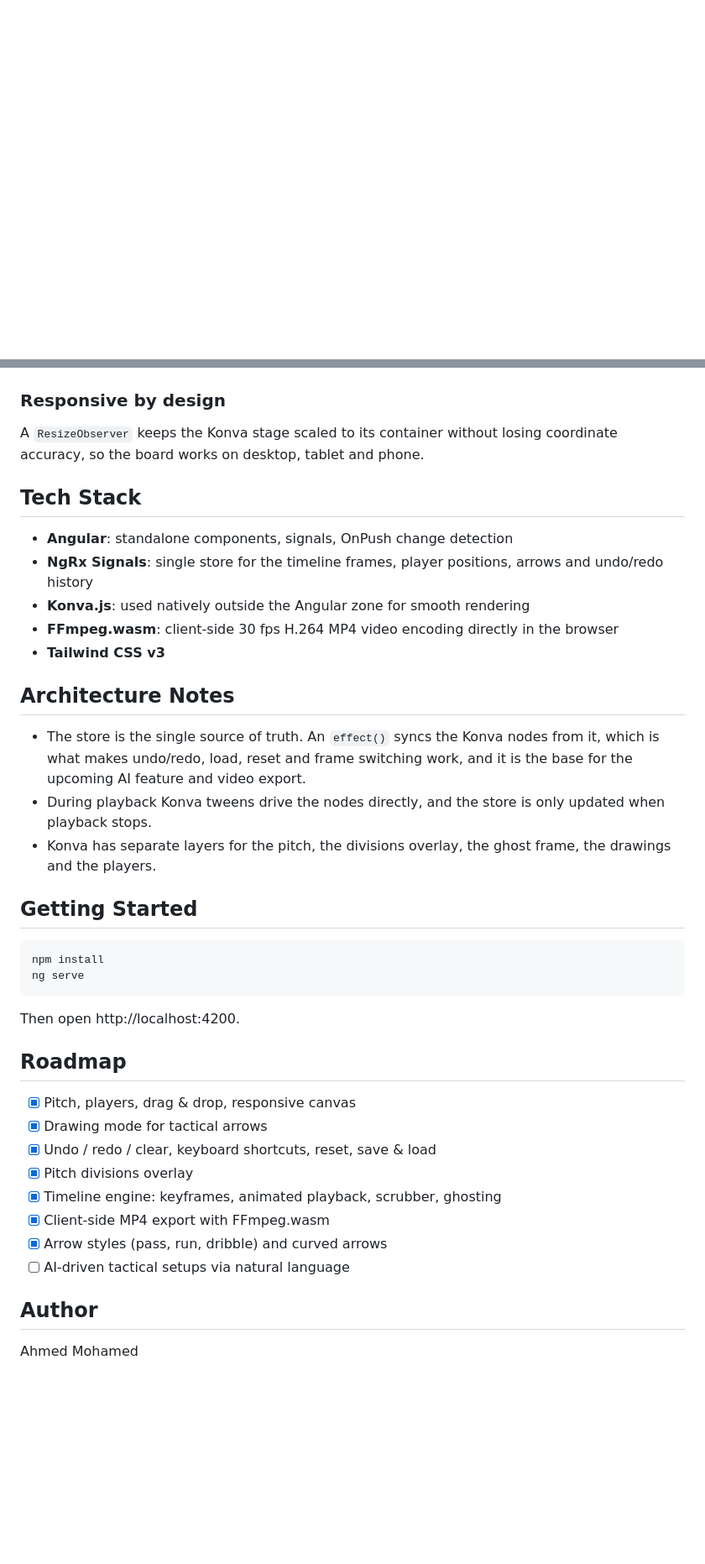
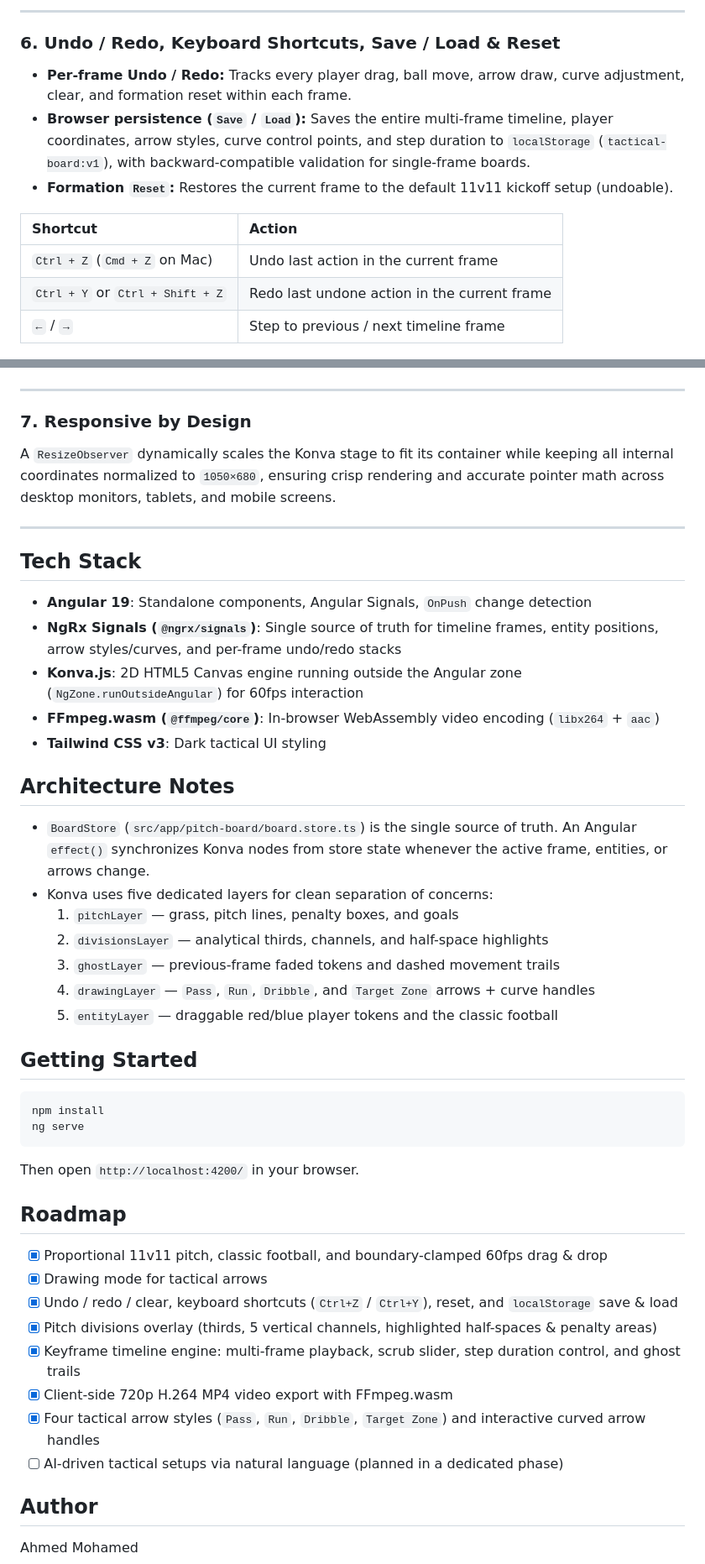
Before and after one commit to ahmostafa/tactical-board-next, a Markdown page: README.md, 2 parts joined by grey strips. Shown at 84% size. Drawn GitHub-style; blank space fills up the shorter version.

````diff
--- a/README.md
+++ b/README.md
@@ -53,22 +84,42 @@ Build a play step by step with keyframes. Set up the first frame, press **+ Fram
+---
+
+### 6. Undo / Redo, Keyboard Shortcuts, Save / Load & Reset
+- **Per-frame Undo / Redo:** Tracks every player drag, ball move, arrow draw, curve adjustment, clear, and formation reset within each frame.
+- **Browser persistence (`Save` / `Load`):** Saves the entire multi-frame timeline, player coordinates, arrow styles, curve control points, and step duration to `localStorage` (`tactical-board:v1`), with backward-compatible validation for single-frame boards.
+- **Formation `Reset`:** Restores the current frame to the default 11v11 kickoff setup (undoable).
+
+| Shortcut | Action |
+| :--- | :--- |
+| `Ctrl + Z` (`Cmd + Z` on Mac) | Undo last action in the current frame |
+| `Ctrl + Y` or `Ctrl + Shift + Z` | Redo last undone action in the current frame |
+| `←` / `→` | Step to previous / next timeline frame |
 
 ![Controls and saved board](docs/board-controls.png)
 
-### Responsive by design
-A `ResizeObserver` keeps the Konva stage scaled to its container without losing coordinate accuracy, so the board works on desktop, tablet and phone.
+---
+
+### 7. Responsive by Design
+A `ResizeObserver` dynamically scales the Konva stage to fit its container while keeping all internal coordinates normalized to `1050×680`, ensuring crisp rendering and accurate pointer math across desktop monitors, tablets, and mobile screens.
+
+---
 
 ## Tech Stack
 
-- **Angular**: standalone components, signals, OnPush change detection
-- **NgRx Signals**: single store for the timeline frames, player positions, arrows and undo/redo history
-- **Konva.js**: used natively outside the Angular zone for smooth rendering
-- **FFmpeg.wasm**: client-side 30 fps H.264 MP4 video encoding directly in the browser
-- **Tailwind CSS v3**
+- **Angular 19**: Standalone components, Angular Signals, `OnPush` change detection
+- **NgRx Signals (`@ngrx/signals`)**: Single source of truth for timeline frames, entity positions, arrow styles/curves, and per-frame undo/redo stacks
+- **Konva.js**: 2D HTML5 Canvas engine running outside the Angular zone (`NgZone.runOutsideAngular`) for 60fps interaction
+- **FFmpeg.wasm (`@ffmpeg/core`)**: In-browser WebAssembly video encoding (`libx264` + `aac`)
+- **Tailwind CSS v3**: Dark tactical UI styling
 
 ## Architecture Notes
 
-- The store is the single source of truth. An `effect()` syncs the Konva nodes from it, which is what makes undo/redo, load, reset and frame switching work, and it is the base for the upcoming AI feature and video export.
-- During playback Konva tweens drive the nodes directly, and the store is only updated when playback stops.
-- Konva has separate layers for the pitch, the divisions overlay, the ghost frame, the drawings and the players.
+- `BoardStore` (`src/app/pitch-board/board.store.ts`) is the single source of truth. An Angular `effect()` synchronizes Konva nodes from store state whenever the active frame, entities, or arrows change.
+- Konva uses five dedicated layers for clean separation of concerns:
+  1. `pitchLayer` — grass, pitch lines, penalty boxes, and goals
+  2. `divisionsLayer` — analytical thirds, channels, and half-space highlights
+  3. `ghostLayer` — previous-frame faded tokens and dashed movement trails
+  4. `drawingLayer` — `Pass`, `Run`, `Dribble`, and `Target Zone` arrows + curve handles
+  5. `entityLayer` — draggable red/blue player tokens and the classic football
 
 ## Getting Started
 
@@ -77,18 +128,18 @@ npm install
 ng serve
 ```
 
-Then open http://localhost:4200.
+Then open `http://localhost:4200/` in your browser.
 
 ## Roadmap
 
-- [x] Pitch, players, drag & drop, responsive canvas
+- [x] Proportional 11v11 pitch, classic football, and boundary-clamped 60fps drag & drop
 - [x] Drawing mode for tactical arrows
-- [x] Undo / redo / clear, keyboard shortcuts, reset, save & load
-- [x] Pitch divisions overlay
-- [x] Timeline engine: keyframes, animated playback, scrubber, ghosting
-- [x] Client-side MP4 export with FFmpeg.wasm
-- [x] Arrow styles (pass, run, dribble) and curved arrows
-- [ ] AI-driven tactical setups via natural language
+- [x] Undo / redo / clear, keyboard shortcuts (`Ctrl+Z` / `Ctrl+Y`), reset, and `localStorage` save & load
+- [x] Pitch divisions overlay (thirds, 5 vertical channels, highlighted half-spaces & penalty areas)
+- [x] Keyframe timeline engine: multi-frame playback, scrub slider, step duration control, and ghost trails
+- [x] Client-side 720p H.264 MP4 video export with FFmpeg.wasm
+- [x] Four tactical arrow styles (`Pass`, `Run`, `Dribble`, `Target Zone`) and interactive curved arrow handles
+- [ ] AI-driven tactical setups via natural language (planned in a dedicated phase)
 
 ## Author
 
````
Also changed, not shown: other parts of README.md (+64 -33 lines), docs/board-animation.gif (added), docs/board-export-mp4.png (added), 2 other files.
